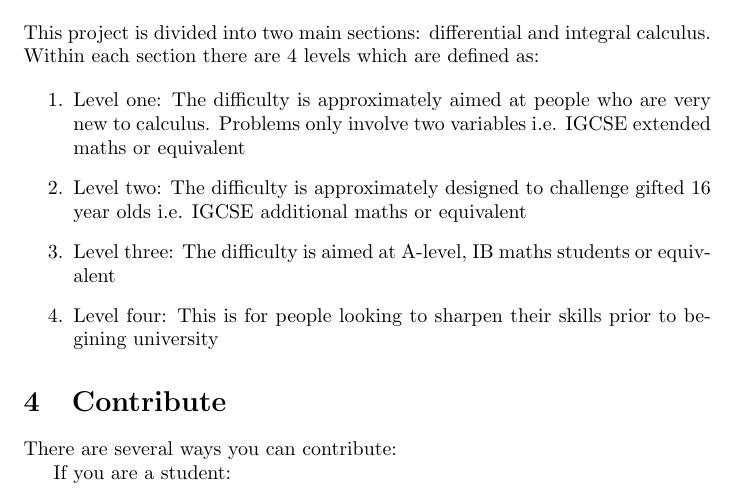
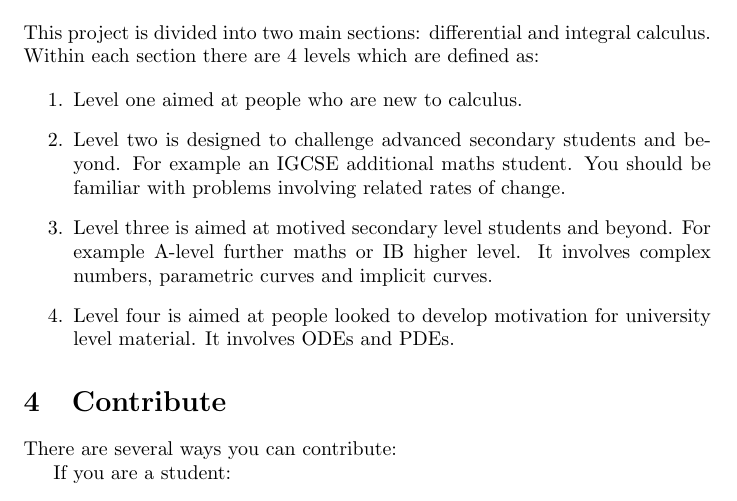
Before and after one commit to williamholland/project_leibniz, a LaTeX document (README.tex, which reads level_1_intro.tex, level_2_intro.tex, level_3_intro.tex): part of page 1 of 2, cut so that both start at the same text. Compiled offline with pdfLaTeX.

Commit message:
Update intros to each level
They will also be included in each chapter so put in their own documents
to avoid duplication

```diff
--- a/README.tex
+++ b/README.tex
@@ -24,15 +24,10 @@ have been exposed to the basic ideas including
 This project is divided into two main sections: differential and integral calculus. Within each section there are 4 levels which are defined as:
 
 \begin{enumerate}
-	\item Level one: The difficulty is approximately aimed at people who
-	are very new to calculus. Problems only involve two variables i.e. IGCSE
-	extended maths or equivalent
-	\item Level two: The difficulty is approximately designed to challenge
-	gifted 16 year olds i.e. IGCSE additional maths or equivalent
-	\item Level three: The difficulty is aimed at A-level, IB maths
-	students or equivalent
-	\item Level four: This is for people looking to sharpen their skills
-	prior to begining university
+	\item \input{level_1_intro}
+	\item \input{level_2_intro}
+	\item \input{level_3_intro}
+	\item \input{level_4_intro}
 \end{enumerate}
 
 \section{Contribute}
--- /dev/null
+++ b/level_1_intro.tex
@@ -0,0 +1 @@
+Level one aimed at people who are new to calculus.
--- /dev/null
+++ b/level_2_intro.tex
@@ -0,0 +1,3 @@
+Level two is designed to challenge advanced secondary students and beyond. For
+example an IGCSE additional maths student. You should be familiar with problems
+involving related rates of change.
--- /dev/null
+++ b/level_3_intro.tex
@@ -0,0 +1,3 @@
+Level three is aimed at motived secondary level students and beyond. For
+example A-level further maths or IB higher level. It involves complex numbers,
+parametric curves and implicit curves.
--- /dev/null
+++ b/level_4_intro.tex
@@ -0,0 +1,2 @@
+Level four is aimed at people looked to develop motivation for university level
+material. It involves ODEs and PDEs.
```
Also changed, not shown: Differential Calculus/level_2/level_2.tex (+6 -0 lines), Differential Calculus/differential_calculus.pdf, README.md.
